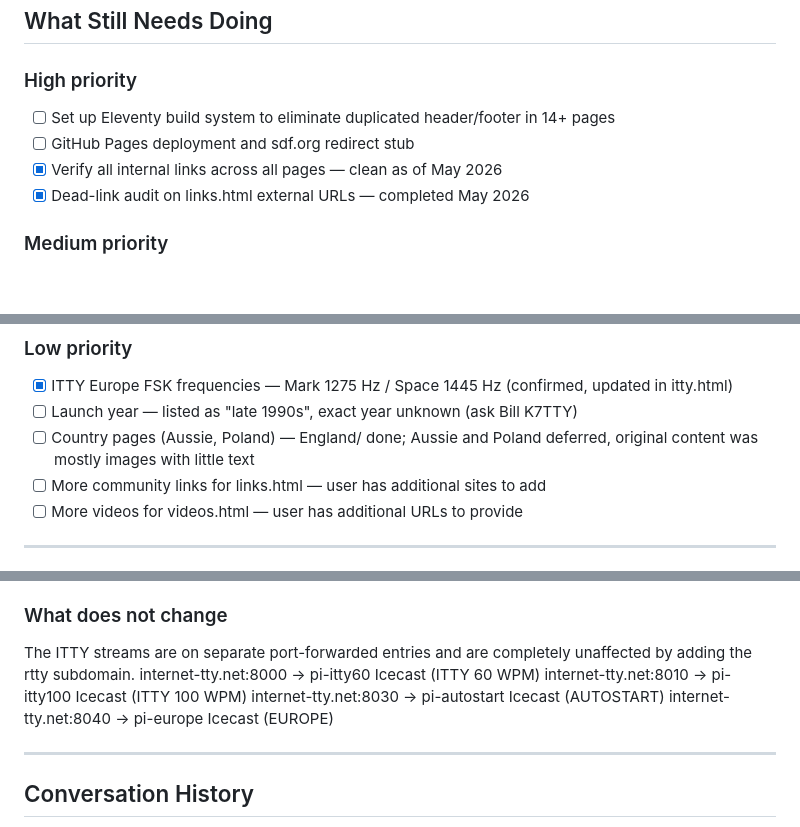
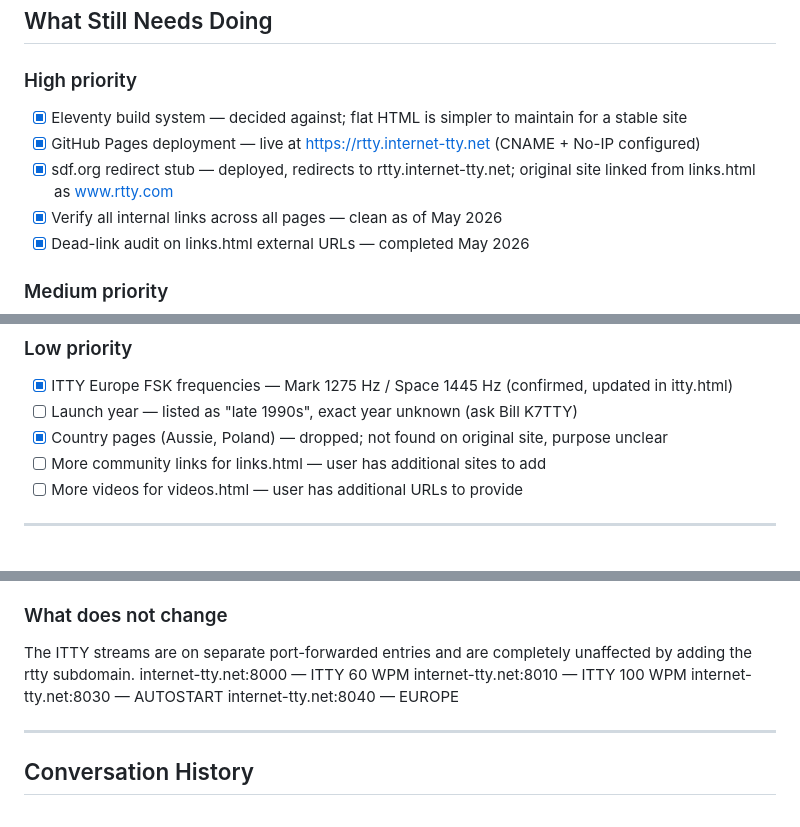
Before and after one commit to PaulArvada/rttycom, a Markdown page: CLAUDE.md, 3 parts joined by grey strips. Drawn GitHub-style; blank space fills up the shorter version.

Commit message:
Update CLAUDE.md: close completed todos, remove internal infrastructure labels
Mark Eleventy, GitHub Pages, sdf.org redirect, and country pages as done or
dropped. Remove pi device labels from Icecast port table. Reflect that
code cards, videos, and community links sections are in place.

Co-Authored-By: Claude Sonnet 4.6 <noreply@anthropic.com>

```diff
--- a/CLAUDE.md
+++ b/CLAUDE.md
@@ -220,8 +220,9 @@ Spelling: Hutchison (one N). Always "George Hutchison", never "Hutchinson".
 ## What Still Needs Doing
 
 ### High priority
-- [ ] Set up Eleventy build system to eliminate duplicated header/footer in 14+ pages
-- [ ] GitHub Pages deployment and sdf.org redirect stub
+- [x] Eleventy build system — decided against; flat HTML is simpler to maintain for a stable site
+- [x] GitHub Pages deployment — live at https://rtty.internet-tty.net (CNAME + No-IP configured)
+- [x] sdf.org redirect stub — deployed, redirects to rtty.internet-tty.net; original site linked from links.html as www.rtty.com
 - [x] Verify all internal links across all pages — clean as of May 2026
 - [x] Dead-link audit on links.html external URLs — completed May 2026
 
@@ -238,8 +239,7 @@ Spelling: Hutchison (one N). Always "George Hutchison", never "Hutchinson".
 ### Low priority
 - [x] ITTY Europe FSK frequencies — Mark 1275 Hz / Space 1445 Hz (confirmed, updated in itty.html)
 - [ ] Launch year — listed as "late 1990s", exact year unknown (ask Bill K7TTY)
-- [ ] Country pages (Aussie, Poland) — England/ done; Aussie and Poland deferred,
-      original content was mostly images with little text
+- [x] Country pages (Aussie, Poland) — dropped; not found on original site, purpose unclear
 - [ ] More community links for links.html — user has additional sites to add
 - [ ] More videos for videos.html — user has additional URLs to provide
 
@@ -351,10 +351,10 @@ One file at sdf.org/~yourname/index.html:
 ### What does not change
 The ITTY streams are on separate port-forwarded entries and are
 completely unaffected by adding the rtty subdomain.
-  internet-tty.net:8000 → pi-itty60 Icecast (ITTY 60 WPM)
-  internet-tty.net:8010 → pi-itty100 Icecast (ITTY 100 WPM)
-  internet-tty.net:8030 → pi-autostart Icecast (AUTOSTART)
-  internet-tty.net:8040 → pi-europe Icecast (EUROPE)
+  internet-tty.net:8000 — ITTY 60 WPM
+  internet-tty.net:8010 — ITTY 100 WPM
+  internet-tty.net:8030 — AUTOSTART
+  internet-tty.net:8040 — EUROPE
 
 ---
 
```
